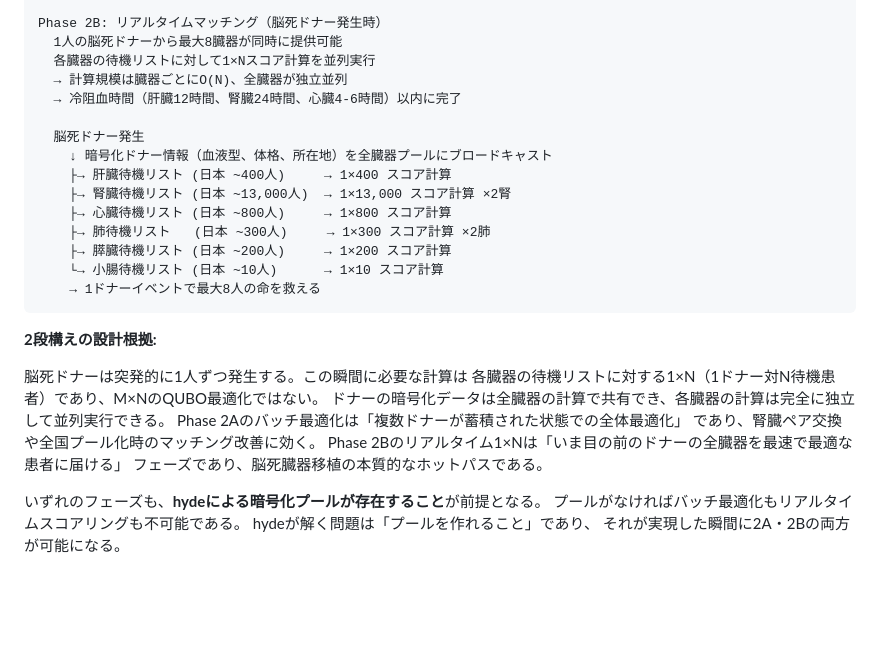
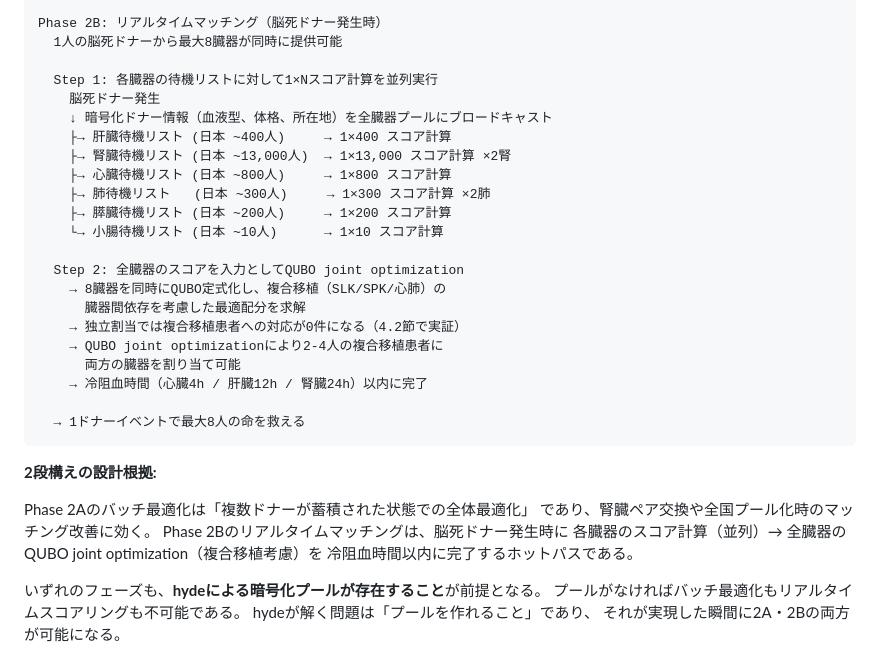
Before and after one commit to Ryujiyasu/niobi, a Markdown page: docs/submission/report_draft.md, the part around the change. Drawn GitHub-style; blank space fills up the shorter version.

Commit message:
docs: Phase 2BをQUBO joint optimization含む2ステップに修正
- 旧: 各臓器独立並列（=Independent greedy、複合移植対応不能）
- 新: Step1 各臓器1×Nスコア並列 → Step2 全臓器QUBO joint optimization
- 設計根拠を簡潔化（多臓器前提なので冗長な説明を削除）

````diff
--- a/docs/submission/report_draft.md
+++ b/docs/submission/report_draft.md
@@ -313,11 +313,9 @@ Phase 2A: バッチ最適化（常時）
 
 Phase 2B: リアルタイムマッチング（脳死ドナー発生時）
   1人の脳死ドナーから最大8臓器が同時に提供可能
-  各臓器の待機リストに対して1×Nスコア計算を並列実行
-  → 計算規模は臓器ごとにO(N)、全臓器が独立並列
-  → 冷阻血時間（肝臓12時間、腎臓24時間、心臓4-6時間）以内に完了
 
-  脳死ドナー発生
+  Step 1: 各臓器の待機リストに対して1×Nスコア計算を並列実行
+    脳死ドナー発生
     ↓ 暗号化ドナー情報（血液型、体格、所在地）を全臓器プールにブロードキャスト
     ├→ 肝臓待機リスト (日本 ~400人)     → 1×400 スコア計算
     ├→ 腎臓待機リスト (日本 ~13,000人)  → 1×13,000 スコア計算 ×2腎
@@ -325,18 +323,25 @@ Phase 2B: リアルタイムマッチング（脳死ドナー発生時）
     ├→ 肺待機リスト   (日本 ~300人)     → 1×300 スコア計算 ×2肺
     ├→ 膵臓待機リスト (日本 ~200人)     → 1×200 スコア計算
     └→ 小腸待機リスト (日本 ~10人)      → 1×10 スコア計算
-    → 1ドナーイベントで最大8人の命を救える
+
+  Step 2: 全臓器のスコアを入力としてQUBO joint optimization
+    → 8臓器を同時にQUBO定式化し、複合移植（SLK/SPK/心肺）の
+      臓器間依存を考慮した最適配分を求解
+    → 独立割当では複合移植患者への対応が0件になる（4.2節で実証）
+    → QUBO joint optimizationにより2-4人の複合移植患者に
+      両方の臓器を割り当て可能
+    → 冷阻血時間（心臓4h / 肝臓12h / 腎臓24h）以内に完了
+
+  → 1ドナーイベントで最大8人の命を救える
 ```
 
 **2段構えの設計根拠:**
 
-脳死ドナーは突発的に1人ずつ発生する。この瞬間に必要な計算は
-各臓器の待機リストに対する1×N（1ドナー対N待機患者）であり、M×NのQUBO最適化ではない。
-ドナーの暗号化データは全臓器の計算で共有でき、各臓器の計算は完全に独立して並列実行できる。
 Phase 2Aのバッチ最適化は「複数ドナーが蓄積された状態での全体最適化」
 であり、腎臓ペア交換や全国プール化時のマッチング改善に効く。
-Phase 2Bのリアルタイム1×Nは「いま目の前のドナーの全臓器を最速で最適な患者に届ける」
-フェーズであり、脳死臓器移植の本質的なホットパスである。
+Phase 2Bのリアルタイムマッチングは、脳死ドナー発生時に
+各臓器のスコア計算（並列）→ 全臓器のQUBO joint optimization（複合移植考慮）を
+冷阻血時間以内に完了するホットパスである。
 
 いずれのフェーズも、**hydeによる暗号化プールが存在すること**が前提となる。
 プールがなければバッチ最適化もリアルタイムスコアリングも不可能である。
````
